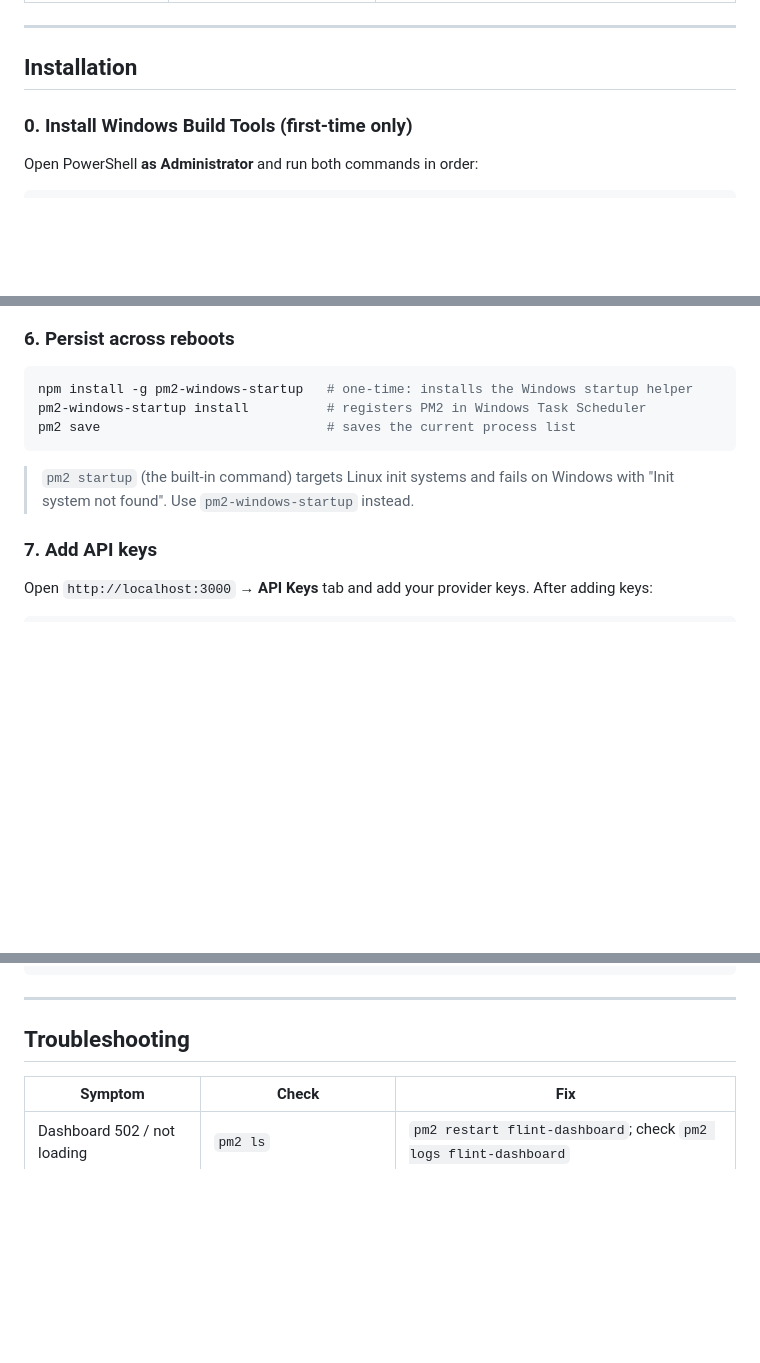
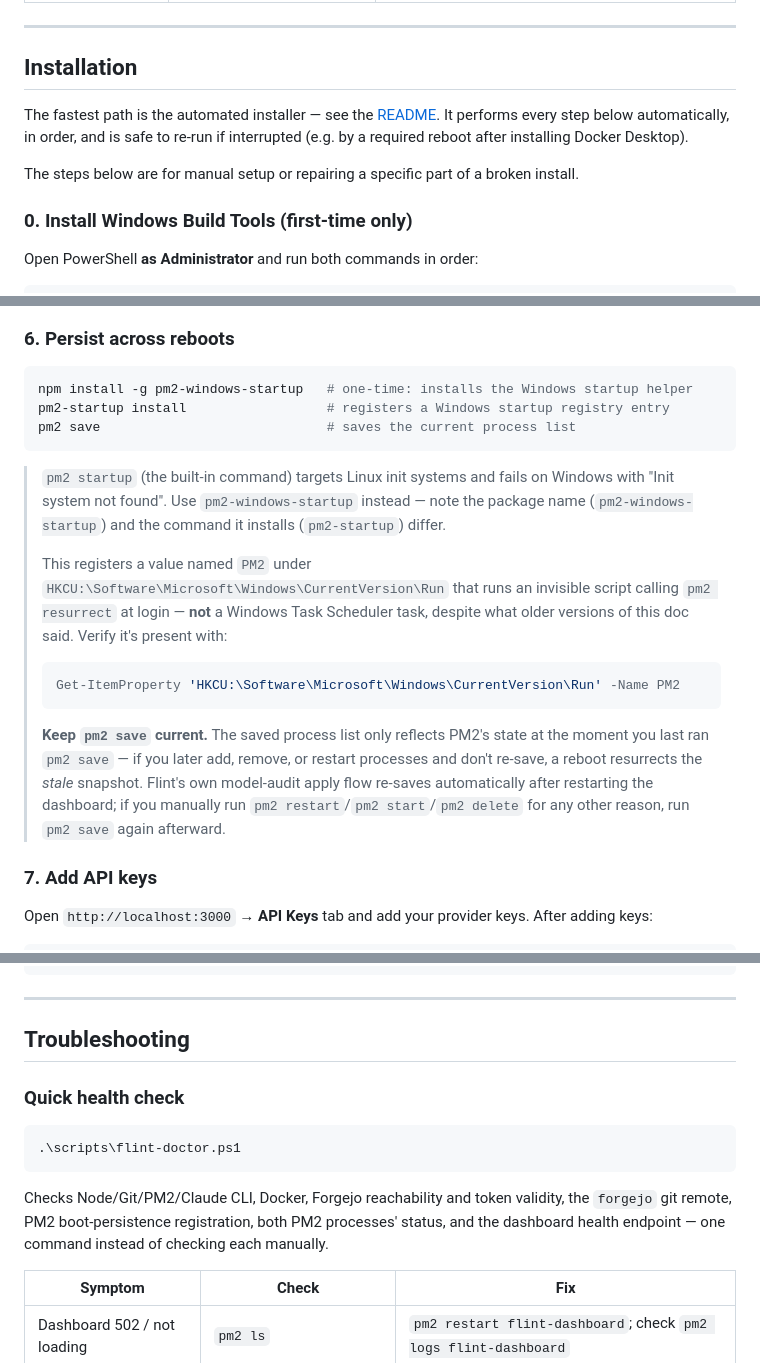
Before and after one commit to robinwintertaylor/Flint, a Markdown page: docs/admin-manual.md, 3 parts joined by grey strips. Rendered like a GitHub page; blank space fills up the shorter version.

````diff
--- a/docs/admin-manual.md
+++ b/docs/admin-manual.md
@@ -21,6 +21,14 @@
 ---
 
 ## Installation
+
+The fastest path is the automated installer — see the
+[README](../README.md#first-time-setup). It performs every step below
+automatically, in order, and is safe to re-run if interrupted (e.g. by a
+required reboot after installing Docker Desktop).
+
+The steps below are for manual setup or repairing a specific part of a
+broken install.
 
 ### 0. Install Windows Build Tools (first-time only)
 
@@ -106,11 +114,27 @@ pm2 start ecosystem.config.cjs
 
 ```powershell
 npm install -g pm2-windows-startup   # one-time: installs the Windows startup helper
-pm2-windows-startup install          # registers PM2 in Windows Task Scheduler
+pm2-startup install                  # registers a Windows startup registry entry
 pm2 save                             # saves the current process list
 ```
 
-> `pm2 startup` (the built-in command) targets Linux init systems and fails on Windows with "Init system not found". Use `pm2-windows-startup` instead.
+> `pm2 startup` (the built-in command) targets Linux init systems and fails on Windows with "Init system not found". Use `pm2-windows-startup` instead — note the package name (`pm2-windows-startup`) and the command it installs (`pm2-startup`) differ.
+>
+> This registers a value named `PM2` under
+> `HKCU:\Software\Microsoft\Windows\CurrentVersion\Run` that runs an
+> invisible script calling `pm2 resurrect` at login — **not** a Windows
+> Task Scheduler task, despite what older versions of this doc said. Verify
+> it's present with:
+> ```powershell
+> Get-ItemProperty 'HKCU:\Software\Microsoft\Windows\CurrentVersion\Run' -Name PM2
+> ```
+>
+> **Keep `pm2 save` current.** The saved process list only reflects PM2's
+> state at the moment you last ran `pm2 save` — if you later add, remove, or
+> restart processes and don't re-save, a reboot resurrects the *stale*
+> snapshot. Flint's own model-audit apply flow re-saves automatically after
+> restarting the dashboard; if you manually run `pm2 restart`/`pm2 start`/`pm2 delete`
+> for any other reason, run `pm2 save` again afterward.
 
 ### 7. Add API keys
 
@@ -541,6 +631,17 @@ $env:E2E_FULL = "1"; node --test tests/e2e.test.js
 
 ## Troubleshooting
 
+### Quick health check
+
+```powershell
+.\scripts\flint-doctor.ps1
+```
+
+Checks Node/Git/PM2/Claude CLI, Docker, Forgejo reachability and token
+validity, the `forgejo` git remote, PM2 boot-persistence registration, both
+PM2 processes' status, and the dashboard health endpoint — one command
+instead of checking each manually.
+
 | Symptom | Check | Fix |
 |---------|-------|-----|
 | Dashboard 502 / not loading | `pm2 ls` | `pm2 restart flint-dashboard`; check `pm2 logs flint-dashboard` |
````
Also changed, not shown: other parts of docs/admin-manual.md (+66 -0 lines).
